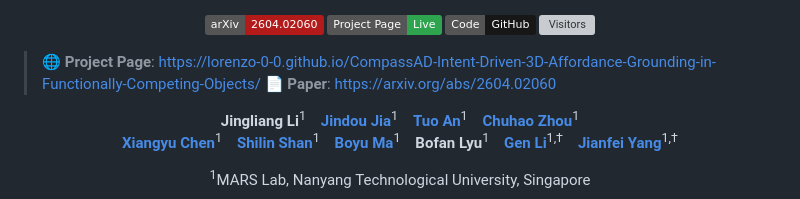
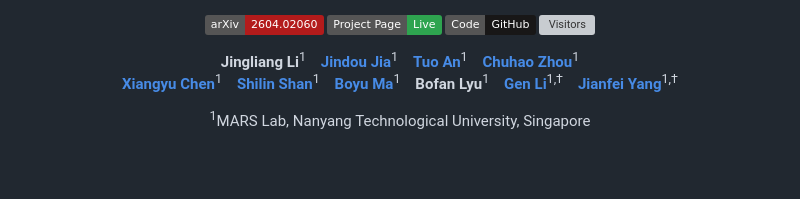
Before and after one commit to Lorenzo-0-0/CompassAD-Intent-Driven-3D-Affordance-Grounding-in-Functionally-Competing-Objects, a Markdown page: README.md, the part around one of its changes. GitHub-like rendering; badges without logos; blank space fills up the shorter version; grey boxes are pictures that could not be loaded.

Commit message:
Revert top-of-readme banner; keep original badge row only

```diff
--- a/README.md
+++ b/README.md
@@ -12,9 +6,6 @@
   <a href="https://github.com/Lorenzo-0-0/CompassAD-Intent-Driven-3D-Affordance-Grounding-in-Functionally-Competing-Objects"><img src="https://img.shields.io/badge/Code-GitHub-181717?logo=github&logoColor=white" alt="Code" /></a>
   <img src="https://komarev.com/ghpvc/?username=Lorenzo-0-0&repo=CompassAD-Intent-Driven-3D-Affordance-Grounding-in-Functionally-Competing-Objects&color=blueviolet" alt="Visitors" />
 </p>
-
-> 🌐 **Project Page**: https://lorenzo-0-0.github.io/CompassAD-Intent-Driven-3D-Affordance-Grounding-in-Functionally-Competing-Objects/
-> 📄 **Paper**: https://arxiv.org/abs/2604.02060
 
 <p align="center">
   <strong>Jingliang Li</strong><sup>1</sup> &nbsp;&nbsp;
```
Also changed, not shown: other parts of README.md (+0 -6 lines).
